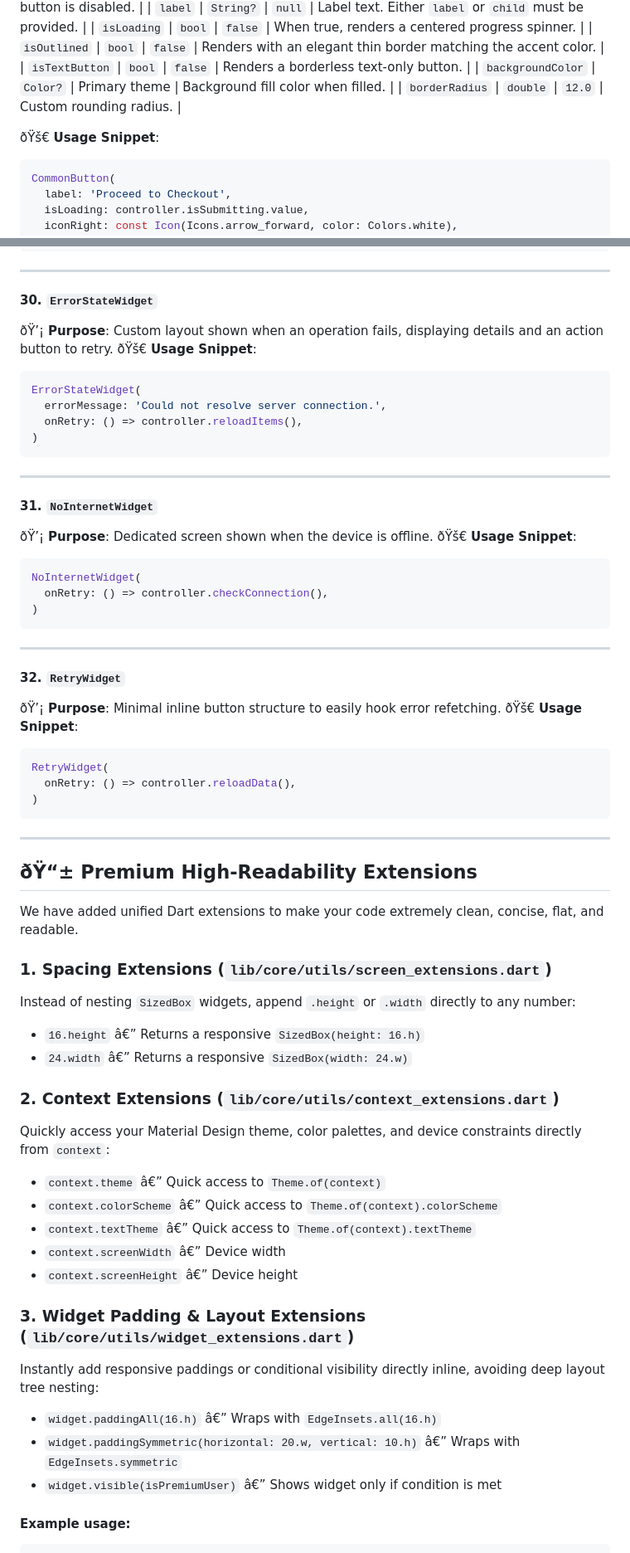
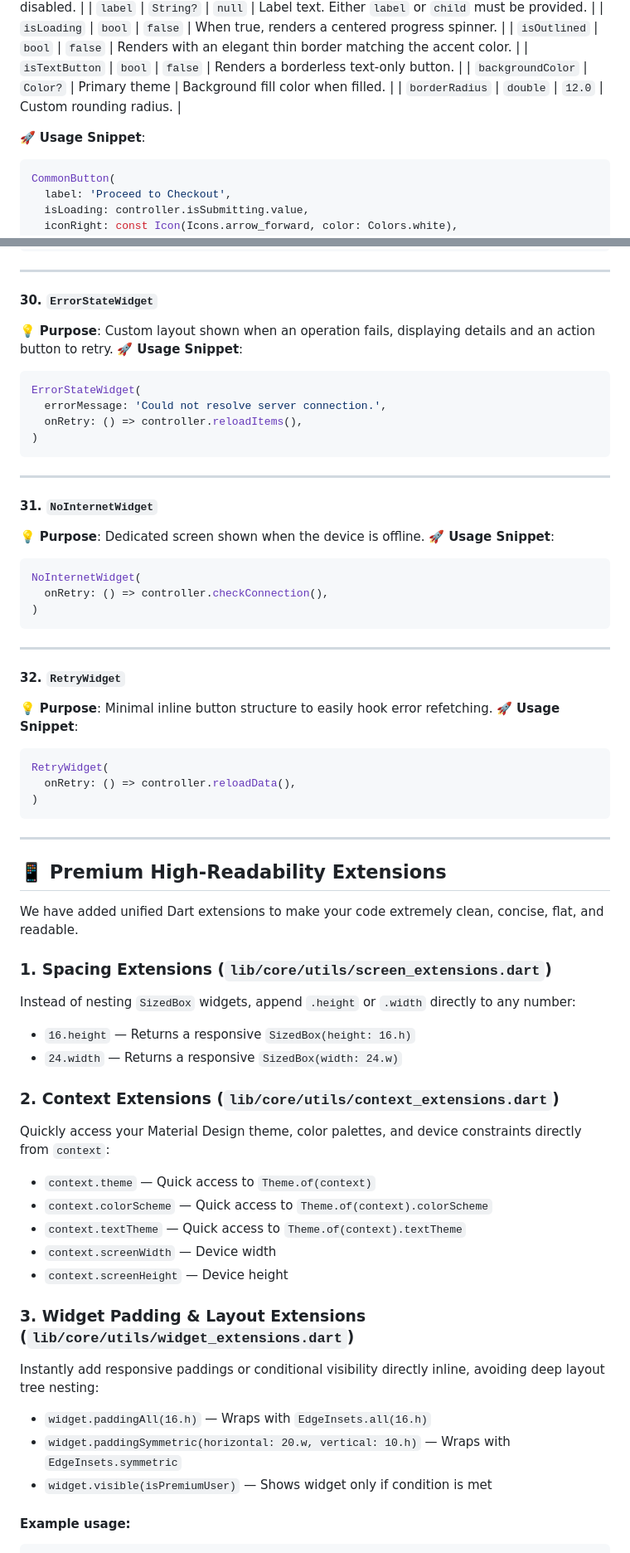
Before and after one commit to parentroots/getx, a Markdown page: README.md, 2 parts joined by grey strips. Shown at 83% size. GitHub-like rendering.

````diff
--- a/README.md
+++ b/README.md
@@ -152,7 +152,7 @@ All widgets in this boilerplate are prefix-unified under the **`Common`** namesp
 | `backgroundColor` | `Color?` | Primary theme | Background fill color when filled. |
 | `borderRadius` | `double` | `12.0` | Custom rounding radius. |
 
-ðŸš€ **Usage Snippet**:
+🚀 **Usage Snippet**:
 ```dart
 CommonButton(
   label: 'Proceed to Checkout',
@@ -702,8 +702,8 @@ EmptyStateWidget(
 ---
 
 #### 30. `ErrorStateWidget`
-ðŸ’¡ **Purpose**: Custom layout shown when an operation fails, displaying details and an action button to retry.
-ðŸš€ **Usage Snippet**:
+💡 **Purpose**: Custom layout shown when an operation fails, displaying details and an action button to retry.
+🚀 **Usage Snippet**:
 ```dart
 ErrorStateWidget(
   errorMessage: 'Could not resolve server connection.',
@@ -714,8 +714,8 @@ ErrorStateWidget(
 ---
 
 #### 31. `NoInternetWidget`
-ðŸ’¡ **Purpose**: Dedicated screen shown when the device is offline.
-ðŸš€ **Usage Snippet**:
+💡 **Purpose**: Dedicated screen shown when the device is offline.
+🚀 **Usage Snippet**:
 ```dart
 NoInternetWidget(
   onRetry: () => controller.checkConnection(),
@@ -725,8 +725,8 @@ NoInternetWidget(
 ---
 
 #### 32. `RetryWidget`
-ðŸ’¡ **Purpose**: Minimal inline button structure to easily hook error refetching.
-ðŸš€ **Usage Snippet**:
+💡 **Purpose**: Minimal inline button structure to easily hook error refetching.
+🚀 **Usage Snippet**:
 ```dart
 RetryWidget(
   onRetry: () => controller.reloadData(),
@@ -735,28 +735,28 @@ RetryWidget(
 
 ---
 
-## ðŸ“± Premium High-Readability Extensions
+## 📱 Premium High-Readability Extensions
 
 We have added unified Dart extensions to make your code extremely clean, concise, flat, and readable.
 
 ### 1. Spacing Extensions (`lib/core/utils/screen_extensions.dart`)
 Instead of nesting `SizedBox` widgets, append `.height` or `.width` directly to any number:
-- `16.height` â€” Returns a responsive `SizedBox(height: 16.h)`
-- `24.width` â€” Returns a responsive `SizedBox(width: 24.w)`
+- `16.height` — Returns a responsive `SizedBox(height: 16.h)`
+- `24.width` — Returns a responsive `SizedBox(width: 24.w)`
 
 ### 2. Context Extensions (`lib/core/utils/context_extensions.dart`)
 Quickly access your Material Design theme, color palettes, and device constraints directly from `context`:
-- `context.theme` â€” Quick access to `Theme.of(context)`
-- `context.colorScheme` â€” Quick access to `Theme.of(context).colorScheme`
-- `context.textTheme` â€” Quick access to `Theme.of(context).textTheme`
-- `context.screenWidth` â€” Device width
-- `context.screenHeight` â€” Device height
+- `context.theme` — Quick access to `Theme.of(context)`
+- `context.colorScheme` — Quick access to `Theme.of(context).colorScheme`
+- `context.textTheme` — Quick access to `Theme.of(context).textTheme`
+- `context.screenWidth` — Device width
+- `context.screenHeight` — Device height
 
 ### 3. Widget Padding & Layout Extensions (`lib/core/utils/widget_extensions.dart`)
 Instantly add responsive paddings or conditional visibility directly inline, avoiding deep layout tree nesting:
-- `widget.paddingAll(16.h)` â€” Wraps with `EdgeInsets.all(16.h)`
-- `widget.paddingSymmetric(horizontal: 20.w, vertical: 10.h)` â€” Wraps with `EdgeInsets.symmetric`
-- `widget.visible(isPremiumUser)` â€” Shows widget only if condition is met
+- `widget.paddingAll(16.h)` — Wraps with `EdgeInsets.all(16.h)`
+- `widget.paddingSymmetric(horizontal: 20.w, vertical: 10.h)` — Wraps with `EdgeInsets.symmetric`
+- `widget.visible(isPremiumUser)` — Shows widget only if condition is met
 
 #### Example usage:
 ```dart
````
Also changed, not shown: other parts of README.md (+125 -125 lines).
